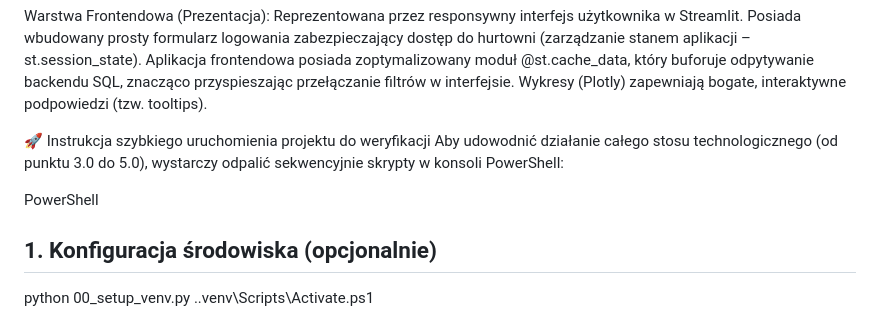
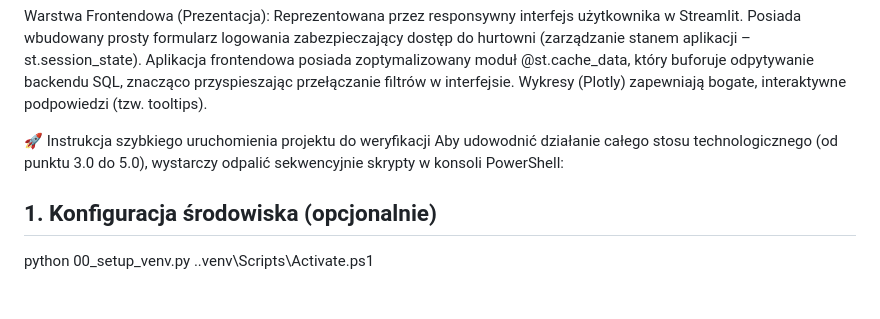
Before and after one commit to 5ilentRemedy/dw-project-steam, a Markdown page: Manual.md, the part around the change. GitHub-like rendering; blank space fills up the shorter version.

```diff
--- a/Manual.md
+++ b/Manual.md
@@ -62,7 +62,6 @@ Warstwa Frontendowa (Prezentacja): Reprezentowana przez responsywny interfejs u
 🚀 Instrukcja szybkiego uruchomienia projektu do weryfikacji
 Aby udowodnić działanie całego stosu technologicznego (od punktu 3.0 do 5.0), wystarczy odpalić sekwencyjnie skrypty w konsoli PowerShell:
 
-PowerShell
 ## 1. Konfiguracja środowiska (opcjonalnie)
 python 00_setup_venv.py
 .\.venv\Scripts\Activate.ps1
```
